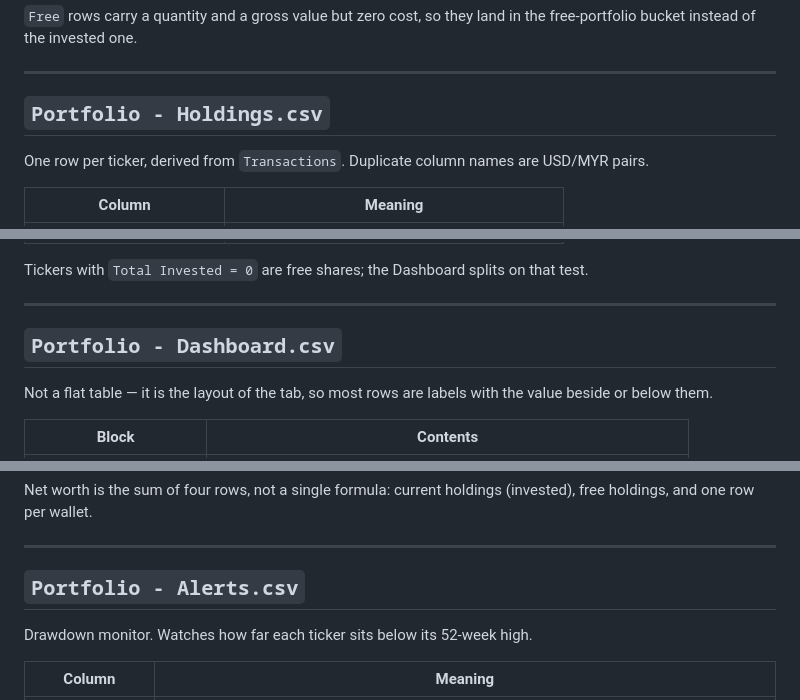
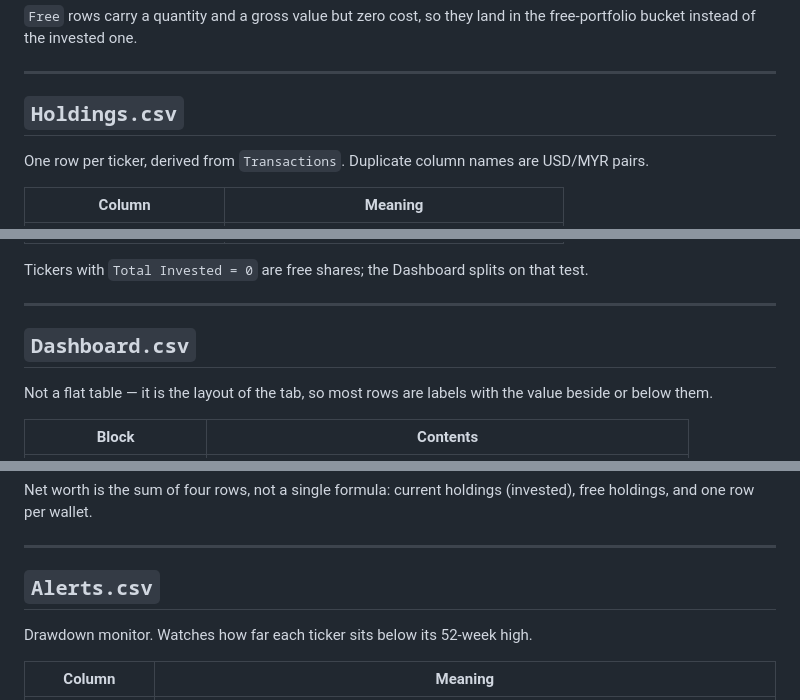
Before and after one commit to mingshenchea-cmyk/portfolio-tracker, a Markdown page: README.md, 3 parts joined by grey strips. Drawn GitHub-style.

```diff
--- a/README.md
+++ b/README.md
@@ -75,7 +91,7 @@ free-portfolio bucket instead of the invested one.
 
 ---
 
-## `Portfolio - Holdings.csv`
+## `Holdings.csv`
 
 One row per ticker, derived from `Transactions`. Duplicate column names are USD/MYR pairs.
 
@@ -99,7 +115,7 @@ Tickers with `Total Invested = 0` are free shares; the Dashboard splits on that
 
 ---
 
-## `Portfolio - Dashboard.csv`
+## `Dashboard.csv`
 
 Not a flat table — it is the layout of the tab, so most rows are labels with the value
 beside or below them.
@@ -121,7 +137,7 @@ free holdings, and one row per wallet.
 
 ---
 
-## `Portfolio - Alerts.csv`
+## `Alerts.csv`
 
 Drawdown monitor. Watches how far each ticker sits below its 52-week high.
 
```
Also changed, not shown: other parts of README.md (+30 -10 lines), Dashboard/Free Portfolio.jpg (added), Dashboard/Invested Portfolio.jpg (added), Dashboard/Total Invested Portfolio.jpg (added), Dashboard/Total Net Worth.jpg (added), 10 other files.
